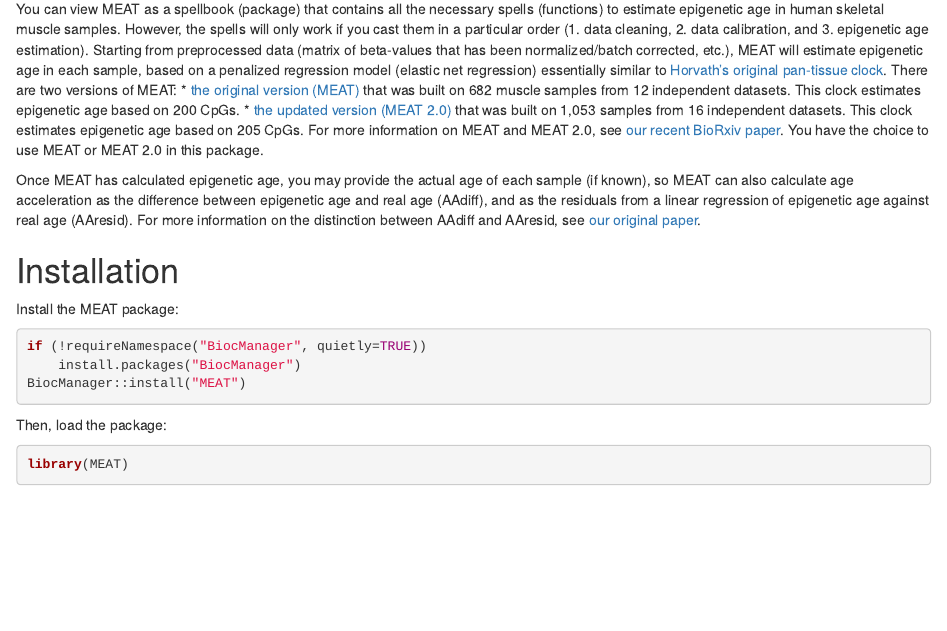
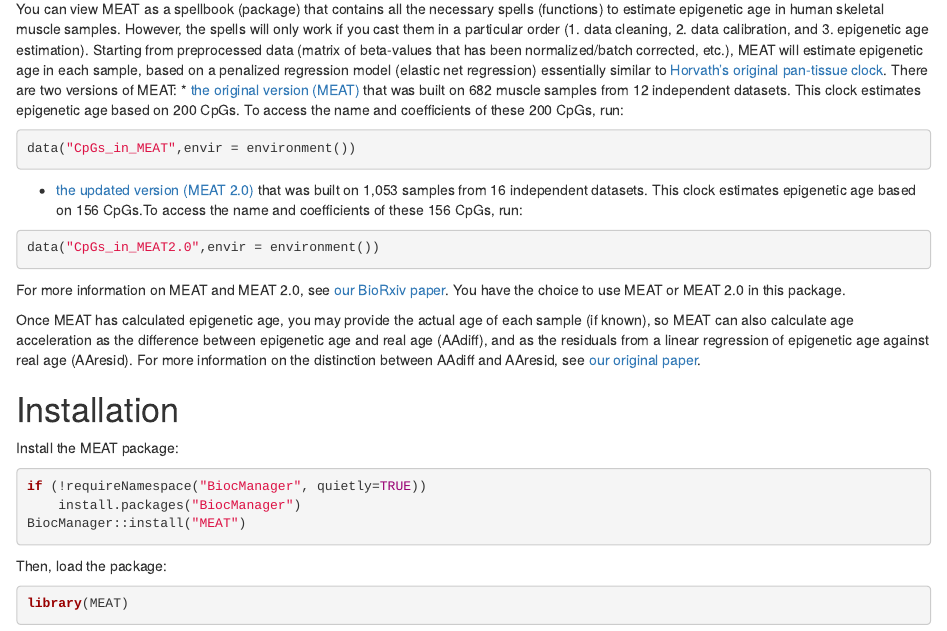
Before and after one commit to bioc/MEAT, an R Markdown document (vignettes/MEAT.Rmd): the page in a window 1100 px wide, from 950 px down. Rendered offline with R 4.5, knitr and Pandoc, with nearby package versions; drawn as R Markdown's standard HTML page in place of the format the file asks for; some code elsewhere in the file could not run offline.

Commit message:
Changed the number of CpGs in new MEAT2.0 to 156 after removing cross-hybridizing probes from Pidsley et al., and added how to access details on the CpGs in the clocks.

````diff
--- a/vignettes/MEAT.Rmd
+++ b/vignettes/MEAT.Rmd
@@ -37,9 +37,15 @@
 Welcome to MEAT (Muscle Epigenetic Age Test)! If you are reading these lines, you are probably an inquisitive scientist who has put a lot of effort into collecting skeletal muscle samples from -- hopefully -- consenting humans. Your coin purse (grant) is now lighter after profiling these muscle samples with the **Illumina HumanMethylation technology (HM27, HM450 and HMEPIC)** and you are yearning to know what the skeletal muscle epigenome has to say about your samples' age. I am here to guide you in your quest to find out how old your skeletal muscle samples are, by simply looking at their DNA methylation profiles. DNA methylation doesn't lie, but it can be tricky to understand what it says. Are you ready to undertake your quest to uncover the secrets of the muscle epigenome?
 
 You can view MEAT as a spellbook (package) that contains all the necessary spells (functions) to estimate epigenetic age in human skeletal muscle samples. However, the spells will only work if you cast them in a particular order (1. data cleaning, 2. data calibration, and 3. epigenetic age estimation). Starting from preprocessed data (matrix of beta-values that has been normalized/batch corrected, etc.), MEAT will estimate epigenetic age in each sample, based on a penalized regression model (elastic net regression) essentially similar to [Horvath's original pan-tissue clock](https://genomebiology.biomedcentral.com/articles/10.1186/gb-2013-14-10-r115). There are two versions of MEAT:
-* [the original version (MEAT)](https://onlinelibrary.wiley.com/doi/full/10.1002/jcsm.12556) that was built on 682 muscle samples from 12 independent datasets. This clock estimates epigenetic age based on 200 CpGs.
-* [the updated version (MEAT 2.0)](https://www.biorxiv.org/content/10.1101/2020.09.28.315838v1) that was built on 1,053 samples from 16 independent datasets. This clock estimates epigenetic age based on 205 CpGs.
-For more information on MEAT and MEAT 2.0, see [our recent BioRxiv paper](https://www.biorxiv.org/content/10.1101/2020.09.28.315838v1). You have the choice to use MEAT or MEAT 2.0 in this package.
+* [the original version (MEAT)](https://onlinelibrary.wiley.com/doi/full/10.1002/jcsm.12556) that was built on 682 muscle samples from 12 independent datasets. This clock estimates epigenetic age based on 200 CpGs. To access the name and coefficients of these 200 CpGs, run:
+```{r Information on CpGs in MEAT, eval=FALSE}
+data("CpGs_in_MEAT",envir = environment())
+```
+* [the updated version (MEAT 2.0)](https://www.biorxiv.org/content/10.1101/2020.09.28.315838v1) that was built on 1,053 samples from 16 independent datasets. This clock estimates epigenetic age based on 156 CpGs.To access the name and coefficients of these 156 CpGs, run:
+```{r Information on CpGs in MEAT, eval=FALSE}
+data("CpGs_in_MEAT2.0",envir = environment())
+```
+For more information on MEAT and MEAT 2.0, see [our BioRxiv paper](https://www.biorxiv.org/content/10.1101/2020.09.28.315838v1). You have the choice to use MEAT or MEAT 2.0 in this package.
 
 Once MEAT has calculated epigenetic age, you may provide the actual age of each sample (if known), so MEAT can also calculate age acceleration as the difference between epigenetic age and real age (AAdiff), and as the residuals from a linear regression of epigenetic age against real age (AAresid). For more information on the distinction between AAdiff and AAresid, see [our original paper](https://onlinelibrary.wiley.com/doi/full/10.1002/jcsm.12556).
 
````
